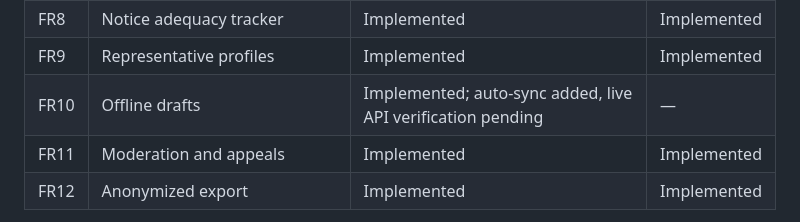
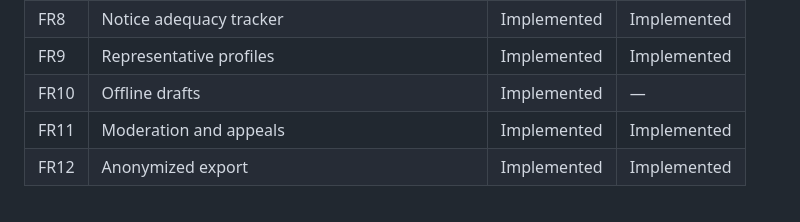
Before and after one commit to WamalwaSydney/submission_to_decision, a Markdown page: README.md, the part around the change. Drawn GitHub-style.

Commit message:
Update FR10 status and clarify report processes
Corrected the status of FR10 for offline drafts by removing the auto-sync note. Updated the README to clarify report upload and verification processes.

```diff
--- a/README.md
+++ b/README.md
@@ -284,7 +284,7 @@ This archive includes the Alembic directory and `.env.example`. Deployment confi
 | FR7 | Receipt lookup and outcome trail | Implemented | Implemented |
 | FR8 | Notice adequacy tracker | Implemented | Implemented |
 | FR9 | Representative profiles | Implemented | Implemented |
-| FR10 | Offline drafts | Implemented; auto-sync added, live API verification pending | — |
+| FR10 | Offline drafts | Implemented| — |
 | FR11 | Moderation and appeals | Implemented | Implemented |
 | FR12 | Anonymized export | Implemented | Implemented |
 
```
